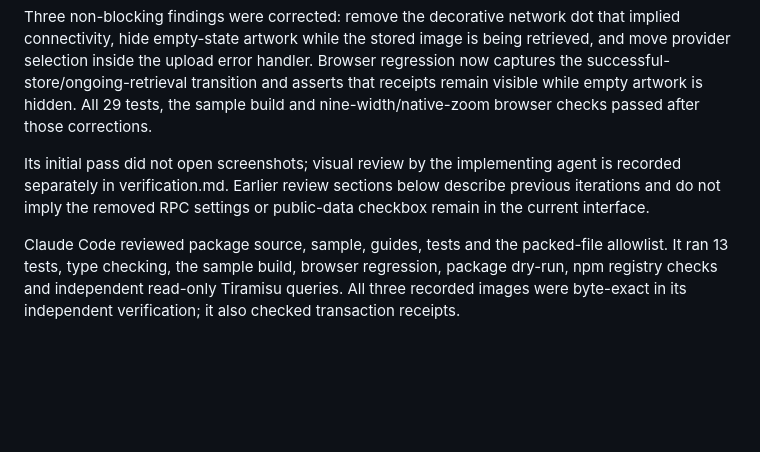
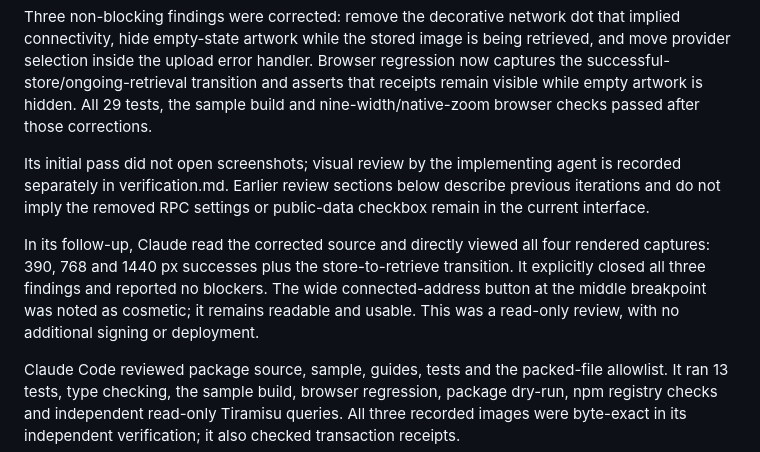
Before and after one commit to SantiagoDevRel/arkiv-images, a Markdown page: docs/claude-review.md, the part around the change. GitHub-like rendering; blank space fills up the shorter version.

```diff
--- a/docs/claude-review.md
+++ b/docs/claude-review.md
@@ -7,6 +7,8 @@ Claude Code independently reviewed the new wallet, calendar, entity inspection a
 Three non-blocking findings were corrected: remove the decorative network dot that implied connectivity, hide empty-state artwork while the stored image is being retrieved, and move provider selection inside the upload error handler. Browser regression now captures the successful-store/ongoing-retrieval transition and asserts that receipts remain visible while empty artwork is hidden. All 29 tests, the sample build and nine-width/native-zoom browser checks passed after those corrections.
 
 Its initial pass did not open screenshots; visual review by the implementing agent is recorded separately in verification.md. Earlier review sections below describe previous iterations and do not imply the removed RPC settings or public-data checkbox remain in the current interface.
+
+In its follow-up, Claude read the corrected source and directly viewed all four rendered captures: 390, 768 and 1440 px successes plus the store-to-retrieve transition. It explicitly closed all three findings and reported no blockers. The wide connected-address button at the middle breakpoint was noted as cosmetic; it remains readable and usable. This was a read-only review, with no additional signing or deployment.
 
 Claude Code reviewed package source, sample, guides, tests and the packed-file allowlist. It ran 13 tests, type checking, the sample build, browser regression, package dry-run, npm registry checks and independent read-only Tiramisu queries. All three recorded images were byte-exact in its independent verification; it also checked transaction receipts.
 
```
Also changed, not shown: docs/verification.md (+2 -0 lines).
